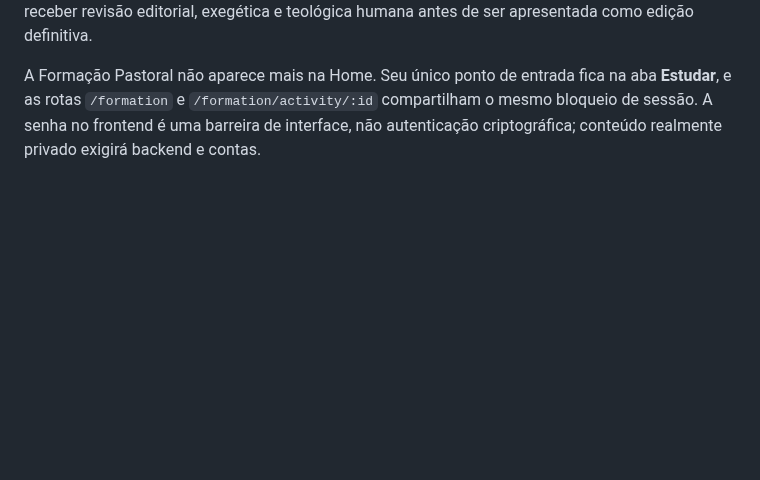
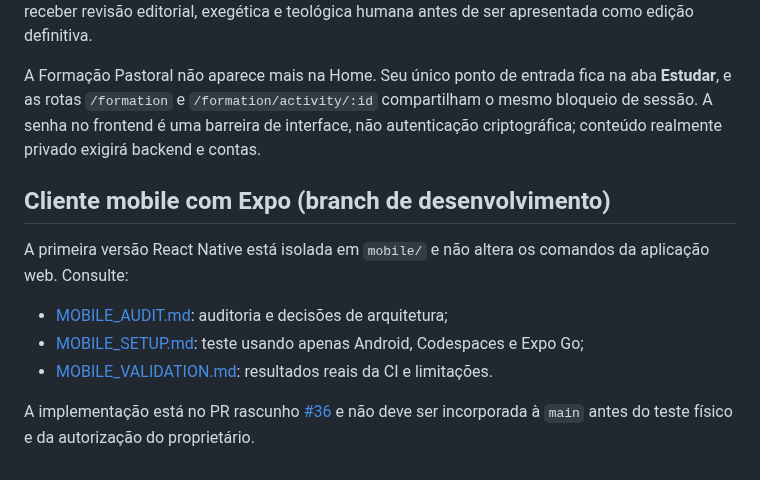
Before and after one commit to viniciusliniker1-spec/Bibliolingo, a Markdown page: README.md, the part around the change. Rendered like a GitHub page; blank space fills up the shorter version.

Commit message:
docs(mobile): integrar documentação à memória do projeto

```diff
--- a/README.md
+++ b/README.md
@@ -257,3 +257,14 @@ A jornada canônica continua de Mateus a Apocalipse usando a mesma engine de con
 Os dados ficam em `src/content/newTestament/books.ts`. IDs seguem `matthew-u01-l01`, referências usam os IDs do catálogo bíblico e cada unidade cobre uma faixa contínua de capítulos validada por teste. Esta é uma primeira edição curricular autoral baseada no texto bíblico e deve receber revisão editorial, exegética e teológica humana antes de ser apresentada como edição definitiva.
 
 A Formação Pastoral não aparece mais na Home. Seu único ponto de entrada fica na aba **Estudar**, e as rotas `/formation` e `/formation/activity/:id` compartilham o mesmo bloqueio de sessão. A senha no frontend é uma barreira de interface, não autenticação criptográfica; conteúdo realmente privado exigirá backend e contas.
+
+
+## Cliente mobile com Expo (branch de desenvolvimento)
+
+A primeira versão React Native está isolada em `mobile/` e não altera os comandos da aplicação web. Consulte:
+
+- [MOBILE_AUDIT.md](./MOBILE_AUDIT.md): auditoria e decisões de arquitetura;
+- [MOBILE_SETUP.md](./MOBILE_SETUP.md): teste usando apenas Android, Codespaces e Expo Go;
+- [MOBILE_VALIDATION.md](./MOBILE_VALIDATION.md): resultados reais da CI e limitações.
+
+A implementação está no PR rascunho [#36](https://github.com/viniciusliniker1-spec/Bibliolingo/pull/36) e não deve ser incorporada à `main` antes do teste físico e da autorização do proprietário.
```
